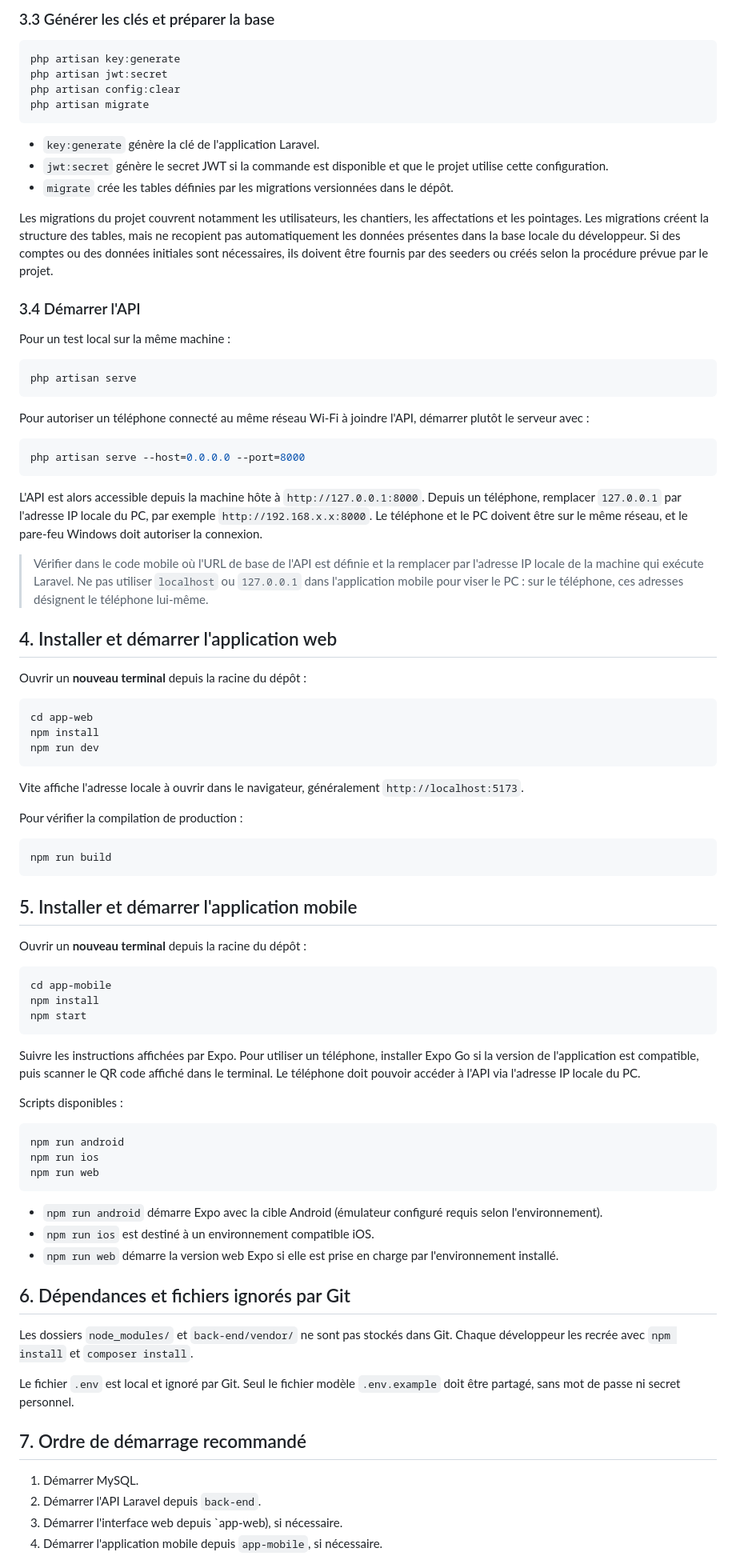
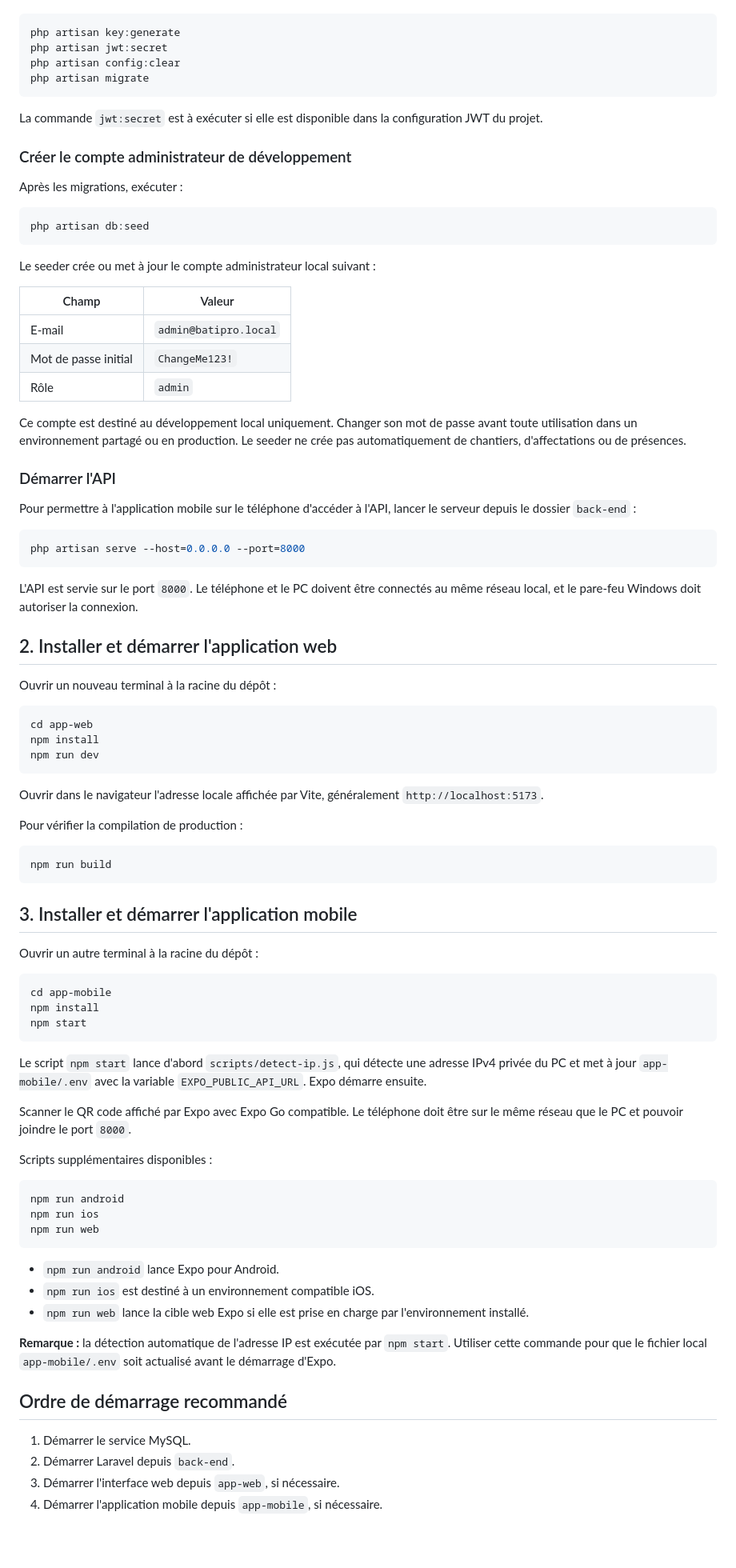
Before and after one commit to hajjamabderrahmane/BatiPro, a Markdown page: README.md, the part around one of its changes. Shown at 80% size. Rendered like a GitHub page; blank space fills up the shorter version.

Commit message:
Document BatiPro setup and local seeder

````diff
--- a/README.md
+++ b/README.md
@@ -78,89 +86,91 @@ Le fichier `.env.example` du dépôt peut contenir des valeurs par défaut diff
 
-### 3.3 Générer les clés et préparer la base
-
-```bash
+```powershell
 php artisan key:generate
 php artisan jwt:secret
 php artisan config:clear
 php artisan migrate
 ```
 
-- `key:generate` génère la clé de l'application Laravel.
-- `jwt:secret` génère le secret JWT si la commande est disponible et que le projet utilise cette configuration.
-- `migrate` crée les tables définies par les migrations versionnées dans le dépôt.
+La commande `jwt:secret` est à exécuter si elle est disponible dans la configuration JWT du projet.
 
-Les migrations du projet couvrent notamment les utilisateurs, les chantiers, les affectations et les pointages. Les migrations créent la structure des tables, mais ne recopient pas automatiquement les données présentes dans la base locale du développeur. Si des comptes ou des données initiales sont nécessaires, ils doivent être fournis par des seeders ou créés selon la procédure prévue par le projet.
+### Créer le compte administrateur de développement
 
-### 3.4 Démarrer l'API
+Après les migrations, exécuter :
 
-Pour un test local sur la même machine :
-
-```bash
-php artisan serve
+```powershell
+php artisan db:seed
 ```
 
-Pour autoriser un téléphone connecté au même réseau Wi-Fi à joindre l'API, démarrer plutôt le serveur avec :
+Le seeder crée ou met à jour le compte administrateur local suivant :
 
-```bash
+| Champ | Valeur |
+|---|---|
+| E-mail | `admin@batipro.local` |
+| Mot de passe initial | `ChangeMe123!` |
+| Rôle | `admin` |
+
+Ce compte est destiné au développement local uniquement. Changer son mot de passe avant toute utilisation dans un environnement partagé ou en production. Le seeder ne crée pas automatiquement de chantiers, d'affectations ou de présences.
+
+### Démarrer l'API
+
+Pour permettre à l'application mobile sur le téléphone d'accéder à l'API, lancer le serveur depuis le dossier `back-end` :
+
+```powershell
 php artisan serve --host=0.0.0.0 --port=8000
 ```
 
-L'API est alors accessible depuis la machine hôte à `http://127.0.0.1:8000`. Depuis un téléphone, remplacer `127.0.0.1` par l'adresse IP locale du PC, par exemple `http://192.168.x.x:8000`. Le téléphone et le PC doivent être sur le même réseau, et le pare-feu Windows doit autoriser la connexion.
+L'API est servie sur le port `8000`. Le téléphone et le PC doivent être connectés au même réseau local, et le pare-feu Windows doit autoriser la connexion.
 
-> Vérifier dans le code mobile où l'URL de base de l'API est définie et la remplacer par l'adresse IP locale de la machine qui exécute Laravel. Ne pas utiliser `localhost` ou `127.0.0.1` dans l'application mobile pour viser le PC : sur le téléphone, ces adresses désignent le téléphone lui-même.
+## 2. Installer et démarrer l'application web
 
-## 4. Installer et démarrer l'application web
+Ouvrir un nouveau terminal à la racine du dépôt :
 
-Ouvrir un **nouveau terminal** depuis la racine du dépôt :
-
-```bash
+```powershell
 cd app-web
 npm install
 npm run dev
 ```
 
-Vite affiche l'adresse locale à ouvrir dans le navigateur, généralement `http://localhost:5173`.
+Ouvrir dans le navigateur l'adresse locale affichée par Vite, généralement `http://localhost:5173`.
 
 Pour vérifier la compilation de production :
 
-```bash
+```powershell
 npm run build
 ```
 
-## 5. Installer et démarrer l'application mobile
+## 3. Installer et démarrer l'application mobile
 
-Ouvrir un **nouveau terminal** depuis la racine du dépôt :
+Ouvrir un autre terminal à la racine du dépôt :
 
-```bash
+```powershell
 cd app-mobile
 npm install
 npm start
 ```
 
-Suivre les instructions affichées par Expo. Pour utiliser un téléphone, installer Expo Go si la version de l'application est compatible, puis scanner le QR code affiché dans le terminal. Le téléphone doit pouvoir accéder à l'API via l'adresse IP locale du PC.
+Le script `npm start` lance d'abord `scripts/detect-ip.js`, qui détecte une adresse IPv4 privée du PC et met à jour `app-mobile/.env` avec la variable `EXPO_PUBLIC_API_URL`. Expo démarre ensuite.
 
-Scripts disponibles :
+Scanner le QR code affiché par Expo avec Expo Go compatible. Le téléphone doit être sur le même réseau que le PC et pouvoir joindre le port `8000`.
 
-```bash
+Scripts supplémentaires disponibles :
+
+```powershell
 npm run android
 npm run ios
 npm run web
 ```
 
-- `npm run android` démarre Expo avec la cible Android (émulateur configuré requis selon l'environnement).
+- `npm run android` lance Expo pour Android.
 - `npm run ios` est destiné à un environnement compatible iOS.
-- `npm run web` démarre la version web Expo si elle est prise en charge par l'environnement installé.
+- `npm run web` lance la cible web Expo si elle est prise en charge par l'environnement installé.
 
-## 6. Dépendances et fichiers ignorés par Git
+**Remarque :** la détection automatique de l'adresse IP est exécutée par `npm start`. Utiliser cette commande pour que le fichier local `app-mobile/.env` soit actualisé avant le démarrage d'Expo.
 
-Les dossiers `node_modules/` et `back-end/vendor/` ne sont pas stockés dans Git. Chaque développeur les recrée avec `npm install` et `composer install`.
+## Ordre de démarrage recommandé
 
-Le fichier `.env` est local et ignoré par Git. Seul le fichier modèle `.env.example` doit être partagé, sans mot de passe ni secret personnel.
-
-## 7. Ordre de démarrage recommandé
-
-1. Démarrer MySQL.
-2. Démarrer l'API Laravel depuis `back-end`.
-3. Démarrer l'interface web depuis `app-web), si nécessaire.
+1. Démarrer le service MySQL.
+2. Démarrer Laravel depuis `back-end`.
+3. Démarrer l'interface web depuis `app-web`, si nécessaire.
 4. Démarrer l'application mobile depuis `app-mobile`, si nécessaire.
 
````
Also changed, not shown: other parts of README.md (+51 -41 lines).
